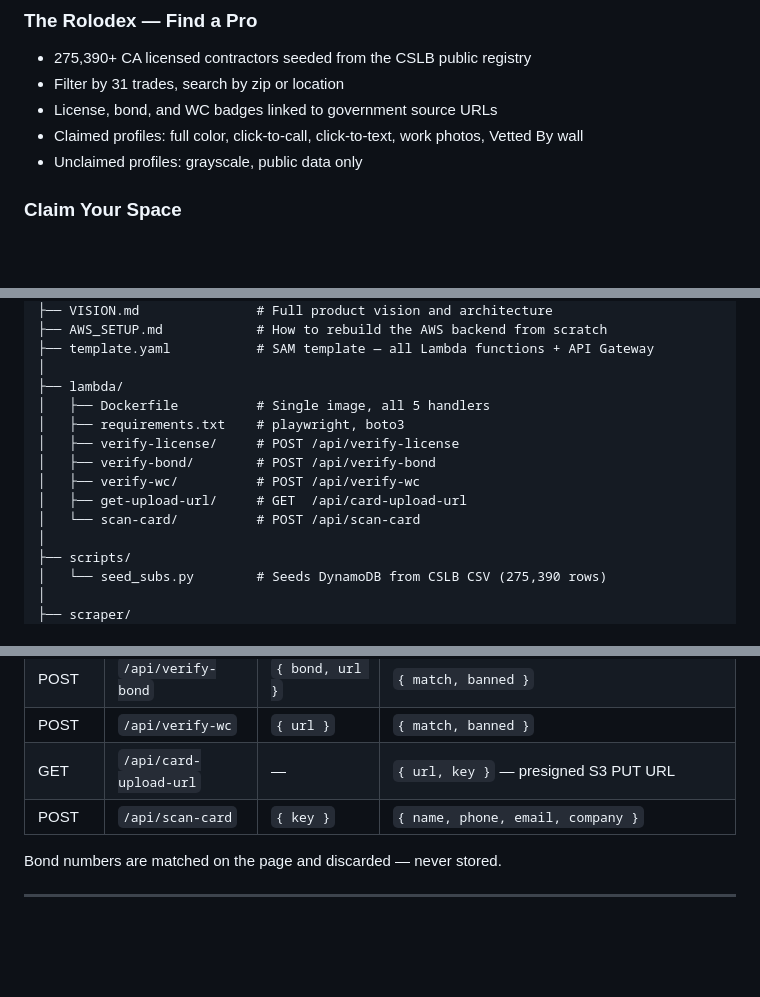
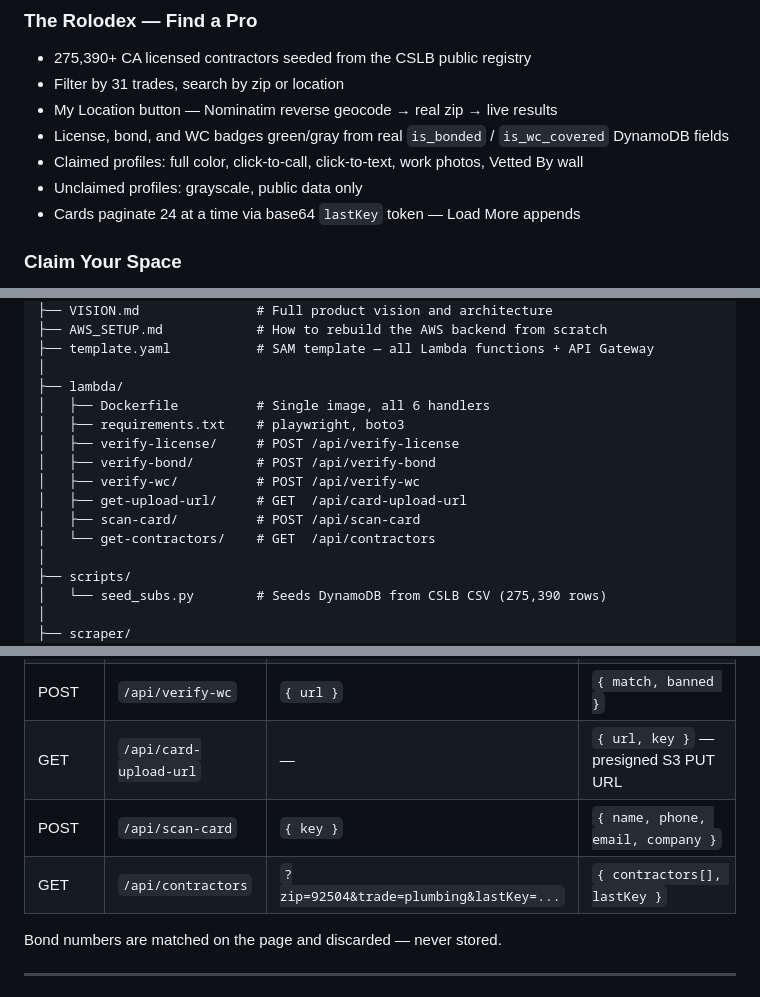
Before and after one commit to Shannon-Goddard/the-gcs-office, a Markdown page: README.md, 3 parts joined by grey strips. Rendered like a GitHub page; blank space fills up the shorter version.

Commit message:
README — live data features, 6 handlers, get-contractors API

```diff
--- a/README.md
+++ b/README.md
@@ -13,9 +13,11 @@ A public contractor directory and operational platform seeded from state licensi
 ### The Rolodex — Find a Pro
 - 275,390+ CA licensed contractors seeded from the CSLB public registry
 - Filter by 31 trades, search by zip or location
-- License, bond, and WC badges linked to government source URLs
+- My Location button — Nominatim reverse geocode → real zip → live results
+- License, bond, and WC badges green/gray from real `is_bonded` / `is_wc_covered` DynamoDB fields
 - Claimed profiles: full color, click-to-call, click-to-text, work photos, Vetted By wall
 - Unclaimed profiles: grayscale, public data only
+- Cards paginate 24 at a time via base64 `lastKey` token — Load More appends
 
 ### Claim Your Space
 - Enter license number + paste the gov URL showing your license
@@ -64,13 +66,14 @@ A public contractor directory and operational platform seeded from state licensi
 ├── template.yaml           # SAM template — all Lambda functions + API Gateway
 │
 ├── lambda/
-│   ├── Dockerfile          # Single image, all 5 handlers
+│   ├── Dockerfile          # Single image, all 6 handlers
 │   ├── requirements.txt    # playwright, boto3
 │   ├── verify-license/     # POST /api/verify-license
 │   ├── verify-bond/        # POST /api/verify-bond
 │   ├── verify-wc/          # POST /api/verify-wc
 │   ├── get-upload-url/     # GET  /api/card-upload-url
-│   └── scan-card/          # POST /api/scan-card
+│   ├── scan-card/          # POST /api/scan-card
+│   └── get-contractors/    # GET  /api/contractors
 │
 ├── scripts/
 │   └── seed_subs.py        # Seeds DynamoDB from CSLB CSV (275,390 rows)
@@ -103,6 +106,7 @@ Base URL: `https://8bvjb1qz6g.execute-api.us-east-1.amazonaws.com/prod`
 | POST | `/api/verify-wc` | `{ url }` | `{ match, banned }` |
 | GET | `/api/card-upload-url` | — | `{ url, key }` — presigned S3 PUT URL |
 | POST | `/api/scan-card` | `{ key }` | `{ name, phone, email, company }` |
+| GET | `/api/contractors` | `?zip=92504&trade=plumbing&lastKey=...` | `{ contractors[], lastKey }` |
 
 Bond numbers are matched on the page and discarded — never stored.
 
```
